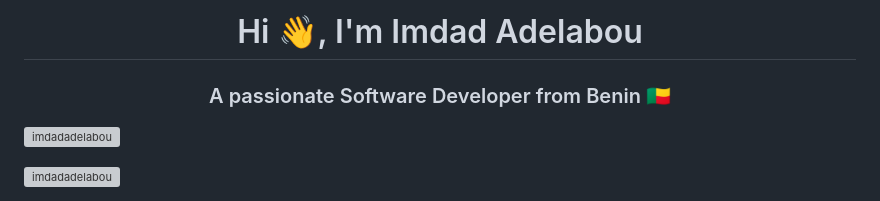
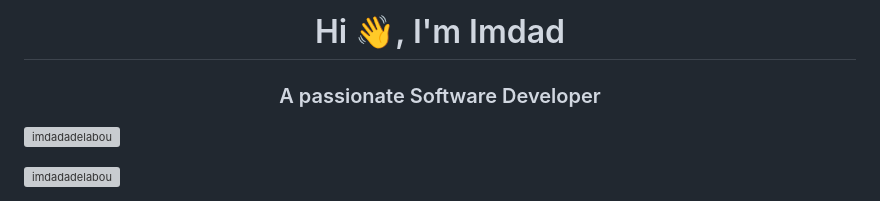
Before and after one commit to imdadtech/imdadtech, a Markdown page: README.md, the part around the change. Drawn GitHub-style; grey boxes are pictures that could not be loaded.

```diff
--- a/README.md
+++ b/README.md
@@ -1,5 +1,5 @@
-<h1 align="center">Hi 👋, I'm Imdad Adelabou</h1>
-<h3 align="center">A passionate Software Developer from Benin 🇧🇯</h3>
+<h1 align="center">Hi 👋, I'm Imdad</h1>
+<h3 align="center">A passionate Software Developer</h3>
 
 <p align="left"> <img src="https://komarev.com/ghpvc/?username=imdadadelabou&label=Profile%20views&color=0e75b6&style=flat" alt="imdadadelabou" /> </p>
 
```
